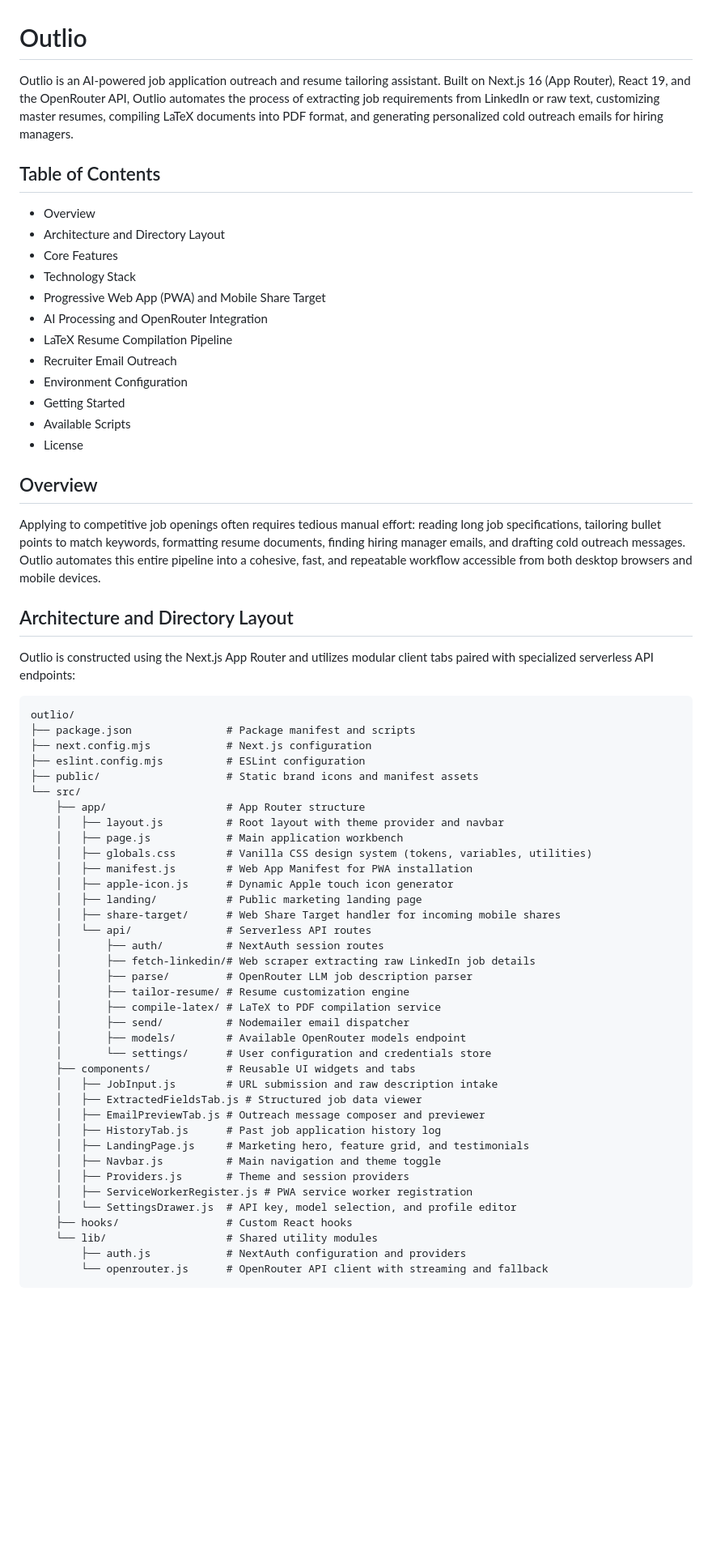
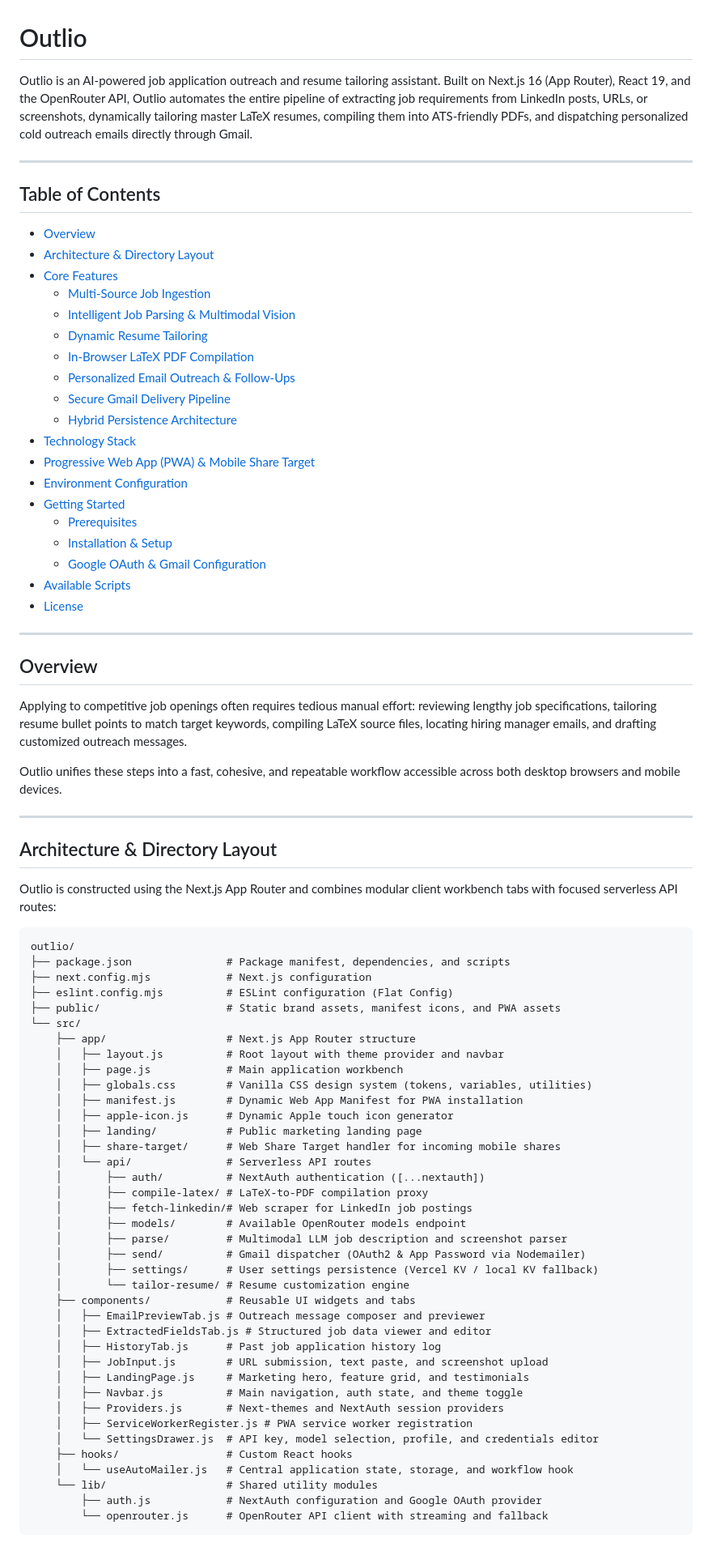
Before and after one commit to guesswhozayn/outlio, a Markdown page: README.md, the part around one of its changes. Shown at 81% size. GitHub-like rendering; blank space fills up the shorter version.

````diff
--- a/README.md
+++ b/README.md
@@ -1,67 +1,83 @@
 # Outlio
 
-Outlio is an AI-powered job application outreach and resume tailoring assistant. Built on Next.js 16 (App Router), React 19, and the OpenRouter API, Outlio automates the process of extracting job requirements from LinkedIn or raw text, customizing master resumes, compiling LaTeX documents into PDF format, and generating personalized cold outreach emails for hiring managers.
+Outlio is an AI-powered job application outreach and resume tailoring assistant. Built on Next.js 16 (App Router), React 19, and the OpenRouter API, Outlio automates the entire pipeline of extracting job requirements from LinkedIn posts, URLs, or screenshots, dynamically tailoring master LaTeX resumes, compiling them into ATS-friendly PDFs, and dispatching personalized cold outreach emails directly through Gmail.
+
+---
 
 ## Table of Contents
 
-- Overview
-- Architecture and Directory Layout
-- Core Features
-- Technology Stack
-- Progressive Web App (PWA) and Mobile Share Target
-- AI Processing and OpenRouter Integration
-- LaTeX Resume Compilation Pipeline
-- Recruiter Email Outreach
-- Environment Configuration
-- Getting Started
-- Available Scripts
-- License
+- [Overview](#overview)
+- [Architecture & Directory Layout](#architecture--directory-layout)
+- [Core Features](#core-features)
+  - [Multi-Source Job Ingestion](#multi-source-job-ingestion)
+  - [Intelligent Job Parsing & Multimodal Vision](#intelligent-job-parsing--multimodal-vision)
+  - [Dynamic Resume Tailoring](#dynamic-resume-tailoring)
+  - [In-Browser LaTeX PDF Compilation](#in-browser-latex-pdf-compilation)
+  - [Personalized Email Outreach & Follow-Ups](#personalized-email-outreach--follow-ups)
+  - [Secure Gmail Delivery Pipeline](#secure-gmail-delivery-pipeline)
+  - [Hybrid Persistence Architecture](#hybrid-persistence-architecture)
+- [Technology Stack](#technology-stack)
+- [Progressive Web App (PWA) & Mobile Share Target](#progressive-web-app-pwa--mobile-share-target)
+- [Environment Configuration](#environment-configuration)
+- [Getting Started](#getting-started)
+  - [Prerequisites](#prerequisites)
+  - [Installation & Setup](#installation--setup)
+  - [Google OAuth & Gmail Configuration](#google-oauth--gmail-configuration)
+- [Available Scripts](#available-scripts)
+- [License](#license)
+
+---
 
 ## Overview
 
-Applying to competitive job openings often requires tedious manual effort: reading long job specifications, tailoring bullet points to match keywords, formatting resume documents, finding hiring manager emails, and drafting cold outreach messages. Outlio automates this entire pipeline into a cohesive, fast, and repeatable workflow accessible from both desktop browsers and mobile devices.
+Applying to competitive job openings often requires tedious manual effort: reviewing lengthy job specifications, tailoring resume bullet points to match target keywords, compiling LaTeX source files, locating hiring manager emails, and drafting customized outreach messages.
 
-## Architecture and Directory Layout
+Outlio unifies these steps into a fast, cohesive, and repeatable workflow accessible across both desktop browsers and mobile devices.
 
-Outlio is constructed using the Next.js App Router and utilizes modular client tabs paired with specialized serverless API endpoints:
+---
+
+## Architecture & Directory Layout
+
+Outlio is constructed using the Next.js App Router and combines modular client workbench tabs with focused serverless API routes:
 
 ```
 outlio/
-├── package.json               # Package manifest and scripts
+├── package.json               # Package manifest, dependencies, and scripts
 ├── next.config.mjs            # Next.js configuration
-├── eslint.config.mjs          # ESLint configuration
-├── public/                    # Static brand icons and manifest assets
+├── eslint.config.mjs          # ESLint configuration (Flat Config)
+├── public/                    # Static brand assets, manifest icons, and PWA assets
 └── src/
-    ├── app/                   # App Router structure
+    ├── app/                   # Next.js App Router structure
     │   ├── layout.js          # Root layout with theme provider and navbar
     │   ├── page.js            # Main application workbench
     │   ├── globals.css        # Vanilla CSS design system (tokens, variables, utilities)
-    │   ├── manifest.js        # Web App Manifest for PWA installation
+    │   ├── manifest.js        # Dynamic Web App Manifest for PWA installation
     │   ├── apple-icon.js      # Dynamic Apple touch icon generator
     │   ├── landing/           # Public marketing landing page
     │   ├── share-target/      # Web Share Target handler for incoming mobile shares
     │   └── api/               # Serverless API routes
-    │       ├── auth/          # NextAuth session routes
-    │       ├── fetch-linkedin/# Web scraper extracting raw LinkedIn job details
-    │       ├── parse/         # OpenRouter LLM job description parser
-    │       ├── tailor-resume/ # Resume customization engine
-    │       ├── compile-latex/ # LaTeX to PDF compilation service
-    │       ├── send/          # Nodemailer email dispatcher
+    │       ├── auth/          # NextAuth authentication ([...nextauth])
+    │       ├── compile-latex/ # LaTeX-to-PDF compilation proxy
+    │       ├── fetch-linkedin/# Web scraper for LinkedIn job postings
     │       ├── models/        # Available OpenRouter models endpoint
-    │       └── settings/      # User configuration and credentials store
+    │       ├── parse/         # Multimodal LLM job description and screenshot parser
+    │       ├── send/          # Gmail dispatcher (OAuth2 & App Password via Nodemailer)
+    │       ├── settings/      # User settings persistence (Vercel KV / local KV fallback)
+    │       └── tailor-resume/ # Resume customization engine
     ├── components/            # Reusable UI widgets and tabs
-    │   ├── JobInput.js        # URL submission and raw description intake
-    │   ├── ExtractedFieldsTab.js # Structured job data viewer
     │   ├── EmailPreviewTab.js # Outreach message composer and previewer
+    │   ├── ExtractedFieldsTab.js # Structured job data viewer and editor
     │   ├── HistoryTab.js      # Past job application history log
+    │   ├── JobInput.js        # URL submission, text paste, and screenshot upload
     │   ├── LandingPage.js     # Marketing hero, feature grid, and testimonials
-    │   ├── Navbar.js          # Main navigation and theme toggle
-    │   ├── Providers.js       # Theme and session providers
+    │   ├── Navbar.js          # Main navigation, auth state, and theme toggle
+    │   ├── Providers.js       # Next-themes and NextAuth session providers
     │   ├── ServiceWorkerRegister.js # PWA service worker registration
-    │   └── SettingsDrawer.js  # API key, model selection, and profile editor
+    │   └── SettingsDrawer.js  # API key, model selection, profile, and credentials editor
     ├── hooks/                 # Custom React hooks
+    │   └── useAutoMailer.js   # Central application state, storage, and workflow hook
     └── lib/                   # Shared utility modules
-        ├── auth.js            # NextAuth configuration and providers
+        ├── auth.js            # NextAuth configuration and Google OAuth provider
         └── openrouter.js      # OpenRouter API client with streaming and fallback
 ```
 
````
Also changed, not shown: other parts of README.md (+120 -78 lines).
